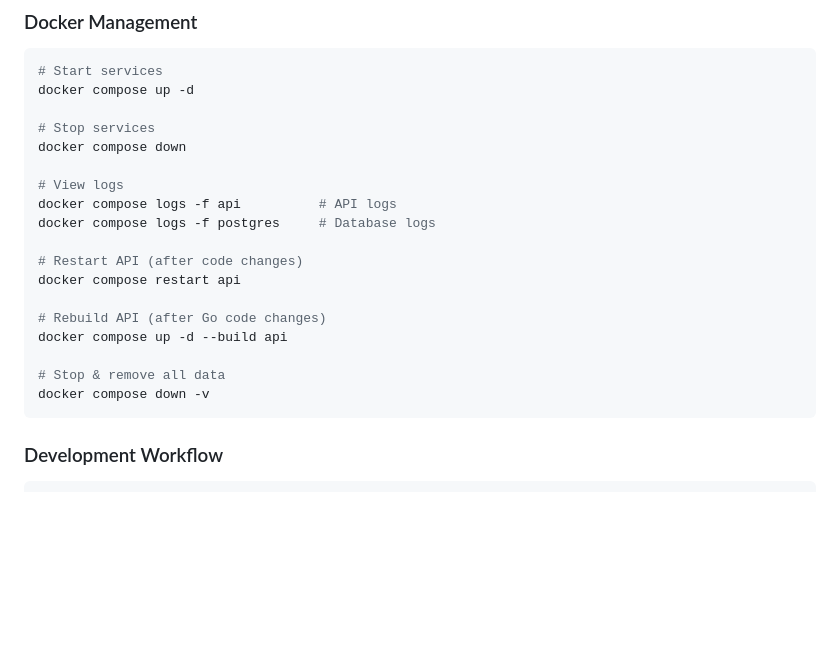
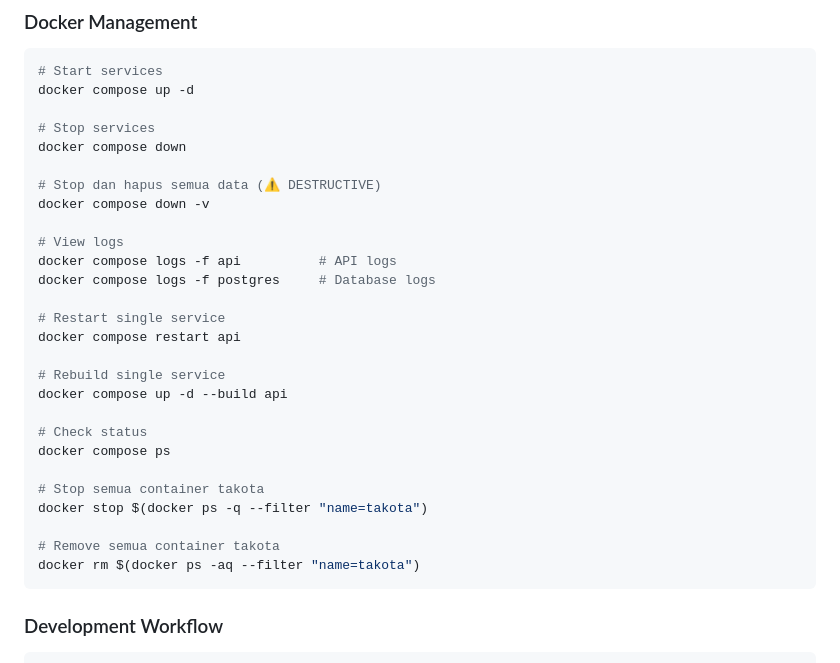
Before and after one commit to turgocloudyogya/takota-main, a Markdown page: QUICK_START_DEV.md, the part around one of its changes. Rendered like a GitHub page; blank space fills up the shorter version.

````diff
--- a/QUICK_START_DEV.md
+++ b/QUICK_START_DEV.md
@@ -241,18 +318,27 @@ docker compose up -d
 # Stop services
 docker compose down
 
+# Stop dan hapus semua data (⚠️ DESTRUCTIVE)
+docker compose down -v
+
 # View logs
 docker compose logs -f api          # API logs
 docker compose logs -f postgres     # Database logs
 
-# Restart API (after code changes)
+# Restart single service
 docker compose restart api
 
-# Rebuild API (after Go code changes)
+# Rebuild single service
 docker compose up -d --build api
 
-# Stop & remove all data
-docker compose down -v
+# Check status
+docker compose ps
+
+# Stop semua container takota
+docker stop $(docker ps -q --filter "name=takota")
+
+# Remove semua container takota
+docker rm $(docker ps -aq --filter "name=takota")
 ```
 
 ### Development Workflow
````
Also changed, not shown: other parts of QUICK_START_DEV.md (+77 -0 lines), README.md (+10 -0 lines).
